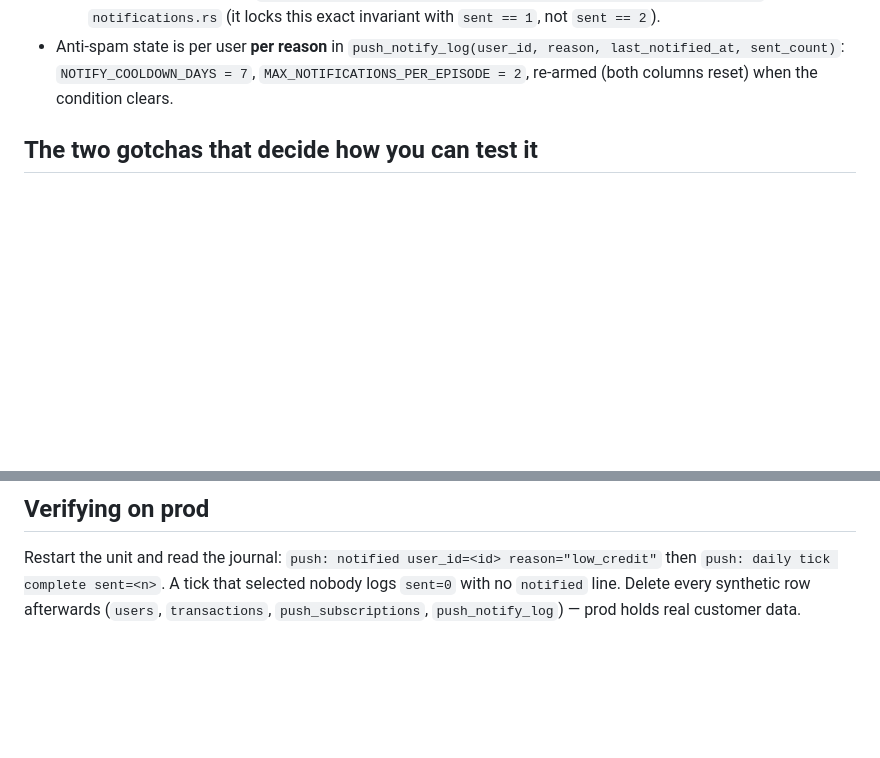
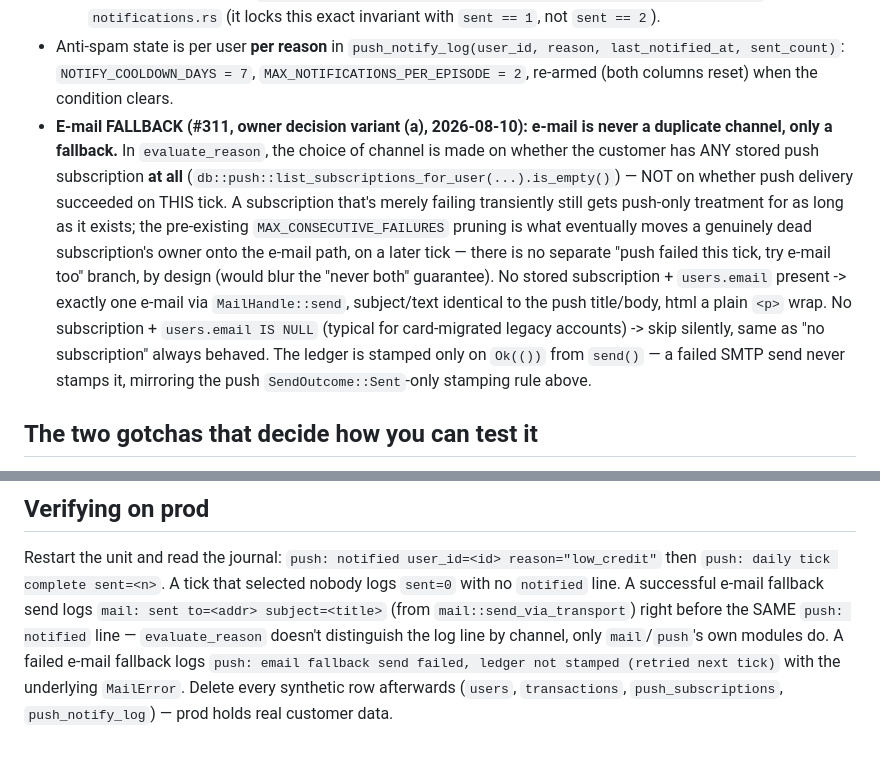
Before and after one commit to zbynekdrlik/spinbike, a Markdown page: .claude/rules/push-notifications.md, 2 parts joined by grey strips. GitHub-like rendering; blank space fills up the shorter version.

Commit message:
docs(rules): #311 document the e-mail fallback shape in push-notifications.md
Co-Authored-By: Claude Opus 5 (1M context) <noreply@anthropic.com>
Claude-Session: https://claude.ai/code/session_01HybwskL6fmCfwVZaeYdLVc

```diff
--- a/.claude/rules/push-notifications.md
+++ b/.claude/rules/push-notifications.md
@@ -44,6 +44,23 @@ paths:
   last_notified_at, sent_count)`: `NOTIFY_COOLDOWN_DAYS = 7`,
   `MAX_NOTIFICATIONS_PER_EPISODE = 2`, re-armed (both columns reset) when the
   condition clears.
+- **E-mail FALLBACK (#311, owner decision variant (a), 2026-08-10): e-mail is
+  never a duplicate channel, only a fallback.** In `evaluate_reason`, the
+  choice of channel is made on whether the customer has ANY stored push
+  subscription **at all** (`db::push::list_subscriptions_for_user(...).is_empty()`)
+  — NOT on whether push delivery succeeded on THIS tick. A subscription that's
+  merely failing transiently still gets push-only treatment for as long as it
+  exists; the pre-existing `MAX_CONSECUTIVE_FAILURES` pruning is what
+  eventually moves a genuinely dead subscription's owner onto the e-mail path,
+  on a later tick — there is no separate "push failed this tick, try e-mail
+  too" branch, by design (would blur the "never both" guarantee). No stored
+  subscription + `users.email` present -> exactly one e-mail via
+  `MailHandle::send`, subject/text identical to the push title/body, html a
+  plain `<p>` wrap. No subscription + `users.email IS NULL` (typical for
+  card-migrated legacy accounts) -> skip silently, same as "no subscription"
+  always behaved. The ledger is stamped only on `Ok(())` from `send()` — a
+  failed SMTP send never stamps it, mirroring the push `SendOutcome::Sent`-only
+  stamping rule above.
 
 ## The two gotchas that decide how you can test it
 
@@ -76,6 +93,12 @@ used to panic inside `generic-array` — `push.rs` now length-validates first.
 
 Restart the unit and read the journal: `push: notified user_id=<id>
 reason="low_credit"` then `push: daily tick complete sent=<n>`. A tick that
-selected nobody logs `sent=0` with no `notified` line. Delete every synthetic
-row afterwards (`users`, `transactions`, `push_subscriptions`,
-`push_notify_log`) — prod holds real customer data.
+selected nobody logs `sent=0` with no `notified` line. A successful e-mail
+fallback send logs `mail: sent to=<addr> subject=<title>` (from
+`mail::send_via_transport`) right before the SAME `push: notified` line —
+`evaluate_reason` doesn't distinguish the log line by channel, only
+`mail`/`push`'s own modules do. A failed e-mail fallback logs `push: email
+fallback send failed, ledger not stamped (retried next tick)` with the
+underlying `MailError`. Delete every synthetic row afterwards (`users`,
+`transactions`, `push_subscriptions`, `push_notify_log`) — prod holds real
+customer data.
```
